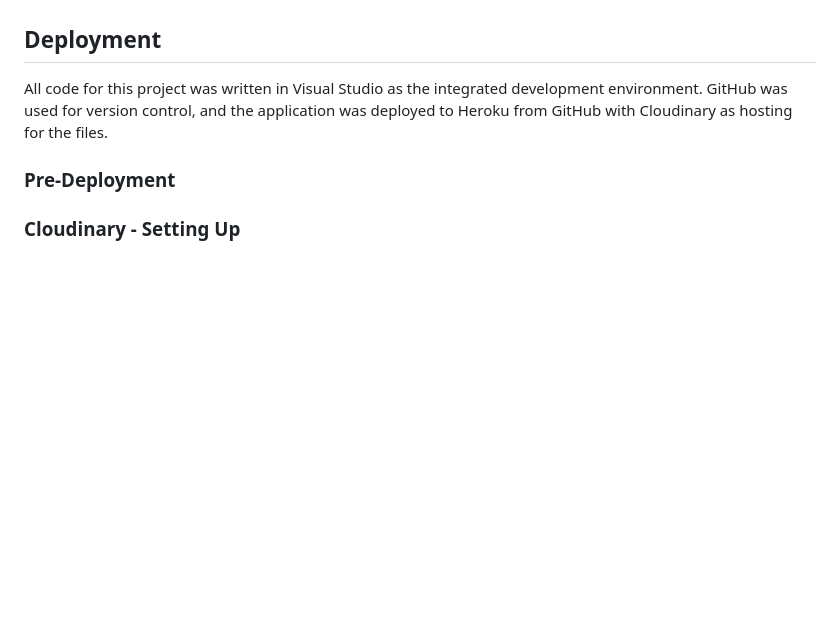
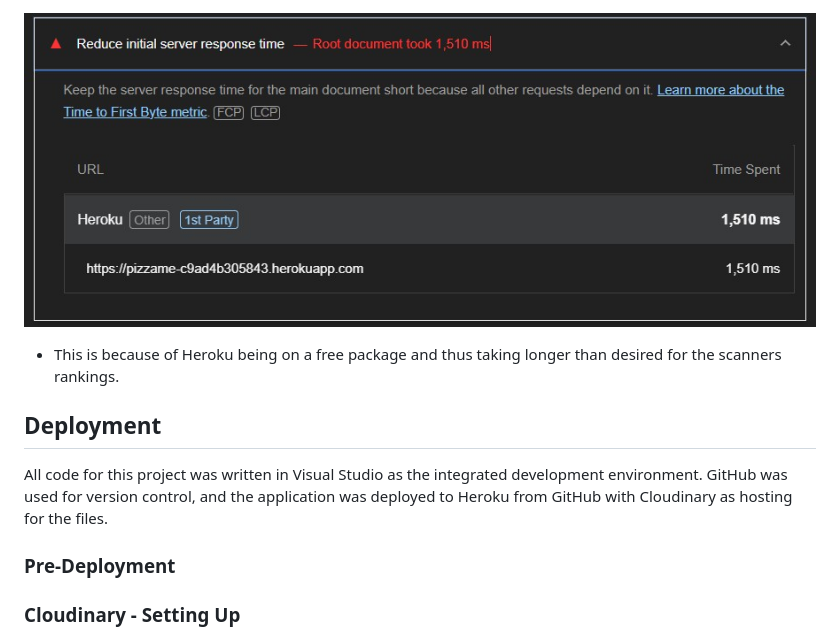
Before and after one commit to MathewIsherwood/PizzaVan, a Markdown page: README.md, the part around the change printed below. Rendered like a GitHub page; pictures changed too: planning_files/Lighthouse-MobilePerformance-Reason3.jpg (added); blank space fills up the shorter version.

```diff
--- a/README.md
+++ b/README.md
@@ -640,3 +654,5 @@ All code has been validated through:
+![Performance Score, Reason 3](planning_files/Lighthouse-MobilePerformance-Reason3.jpg)
+- This is because of Heroku being on a free package and thus taking longer than desired for the scanners rankings.
 
 ## Deployment
 
```
Also changed, not shown: other parts of README.md (+15 -1 lines), planning_files/Lighthouse-MobilePerformance-Reason1.jpg (added), planning_files/Lighthouse-MobilePerformance-Reason2.jpg (added), planning_files/Lighthouse-MobileScores.jpg (added), 1 other file.
